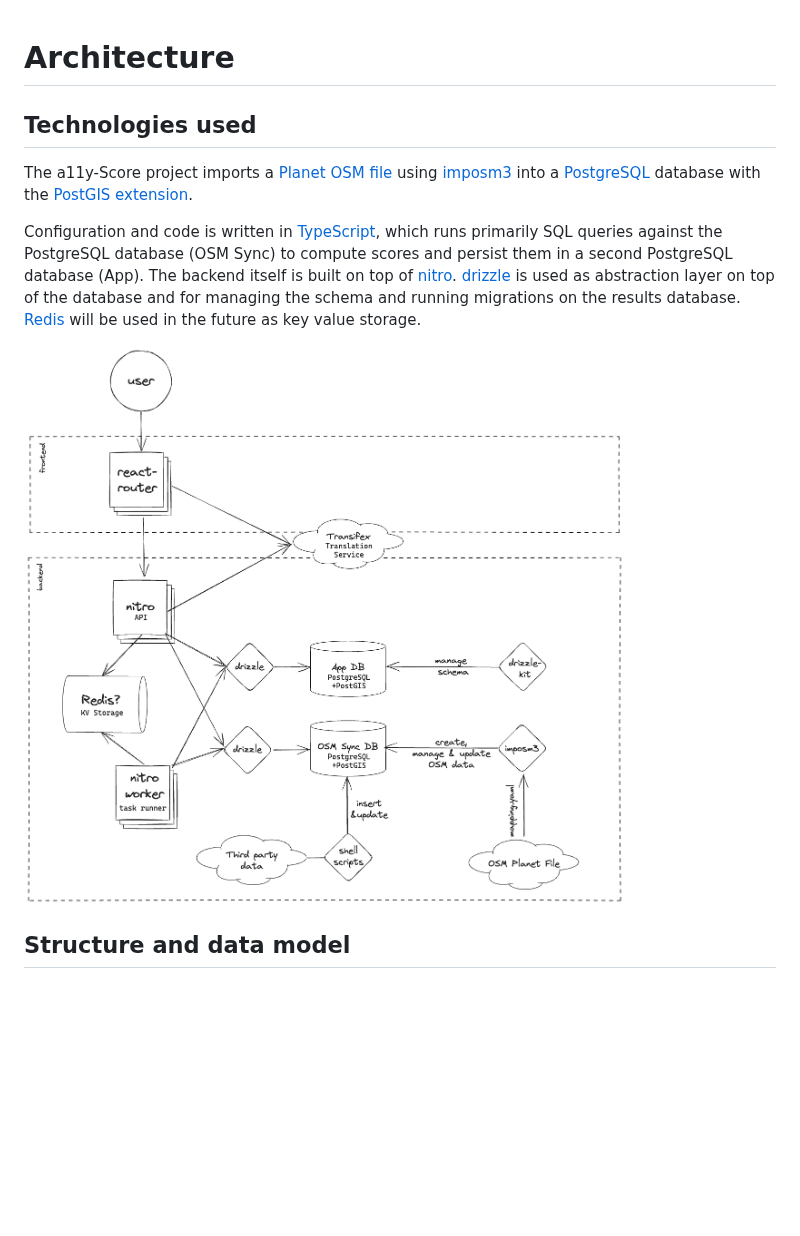
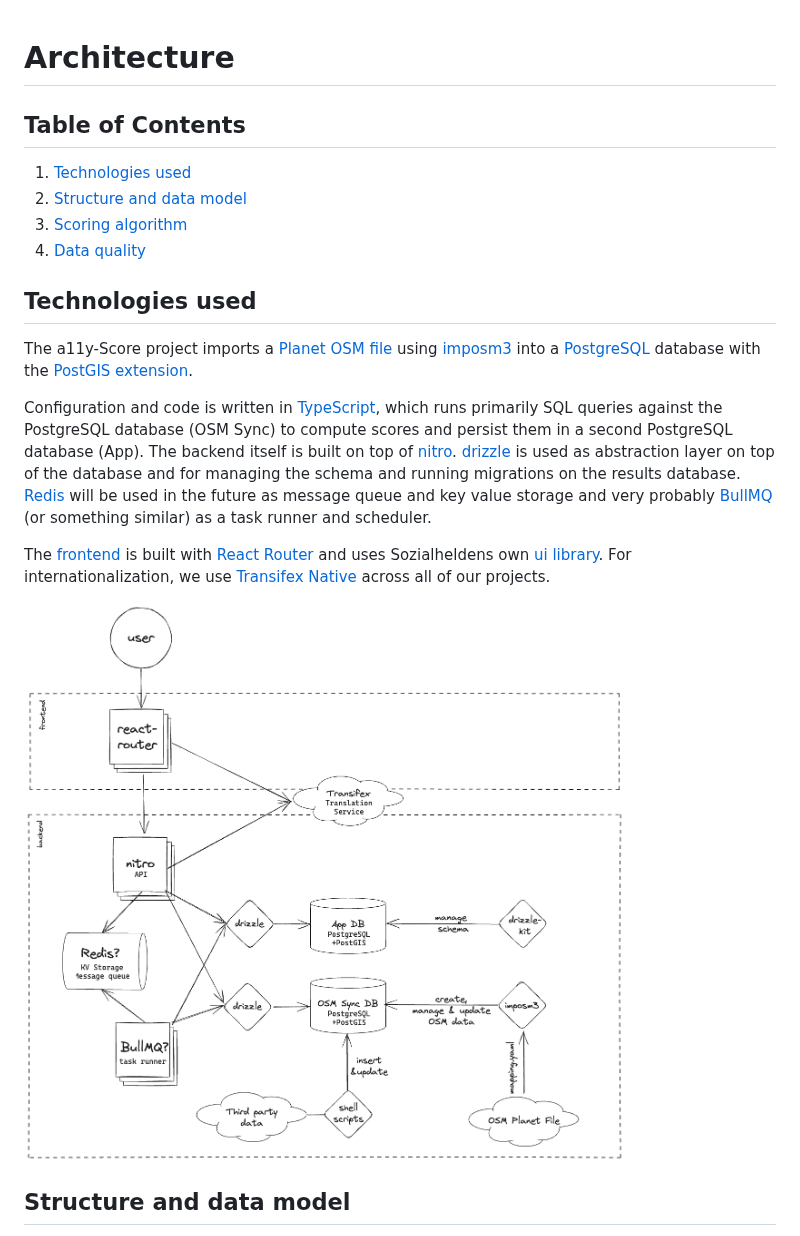
Before and after one commit to sozialhelden/a11yscore, a Markdown page: docs/architecture/01.overview.md, the part around one of its changes. GitHub-like rendering; pictures changed too: docs/_assets/diagrams/architecture-overview.excalidraw.png; blank space fills up the shorter version.

```diff
--- a/docs/architecture/01.overview.md
+++ b/docs/architecture/01.overview.md
@@ -1,10 +1,19 @@
 # Architecture
+
+## Table of Contents
+
+1. [Technologies used](#technologies-used)
+2. [Structure and data model](#structure-and-data-model)
+3. [Scoring algorithm](#scoring-algorithm)
+4. [Data quality](#data-quality)
 
 ## Technologies used
 
 The a11y-Score project imports a [Planet OSM file](https://planet.openstreetmap.org/) using [imposm3](https://imposm.org/docs/imposm3/latest/) into a [PostgreSQL](https://www.postgresql.org/) database with the [PostGIS extension](https://postgis.net/).
 
-Configuration and code is written in [TypeScript](https://www.typescriptlang.org/), which runs primarily SQL queries against the PostgreSQL database (OSM Sync) to compute scores and persist them in a second PostgreSQL database (App). The backend itself is built on top of [nitro](https://nitro.build/). [drizzle](https://orm.drizzle.team/) is used as abstraction layer on top of the database and for managing the schema and running migrations on the results database. [Redis](https://redis.io/) will be used in the future as key value storage.
+Configuration and code is written in [TypeScript](https://www.typescriptlang.org/), which runs primarily SQL queries against the PostgreSQL database (OSM Sync) to compute scores and persist them in a second PostgreSQL database (App). The backend itself is built on top of [nitro](https://nitro.build/). [drizzle](https://orm.drizzle.team/) is used as abstraction layer on top of the database and for managing the schema and running migrations on the results database. [Redis](https://redis.io/) will be used in the future as message queue and key value storage and very probably [BullMQ](https://docs.bullmq.io/) (or something similar) as a task runner and scheduler.
+
+The [frontend](https://github.com/sozialhelden/a11yscore-frontend) is built with [React Router](https://reactrouter.com/) and uses Sozialheldens own [ui library](https://github.com/socialhelden/ui). For internationalization, we use [Transifex Native](https://transifex.com) across all of our projects.
 
 ![Architecture overview](../_assets/diagrams/architecture-overview.excalidraw.png)
 
```
Also changed, not shown: other parts of docs/architecture/01.overview.md (+9 -1 lines), docs/index.md (+1 -0 lines), docs/_assets/diagrams/data-quality-factor.excalidraw.png (added).
